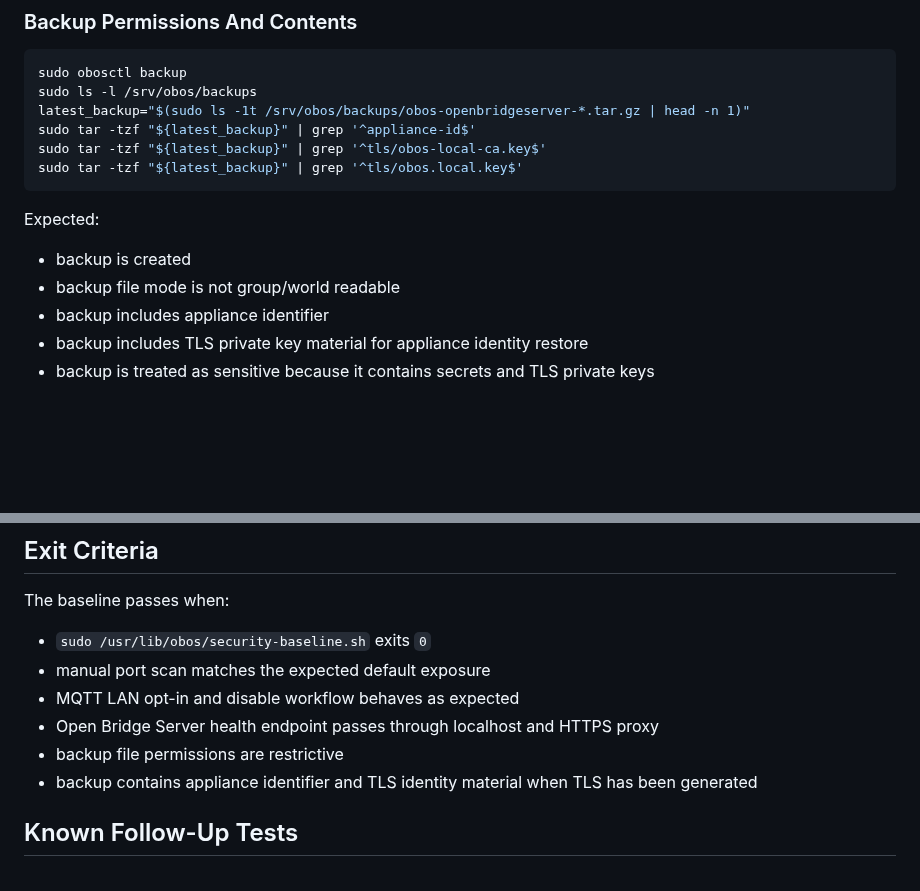
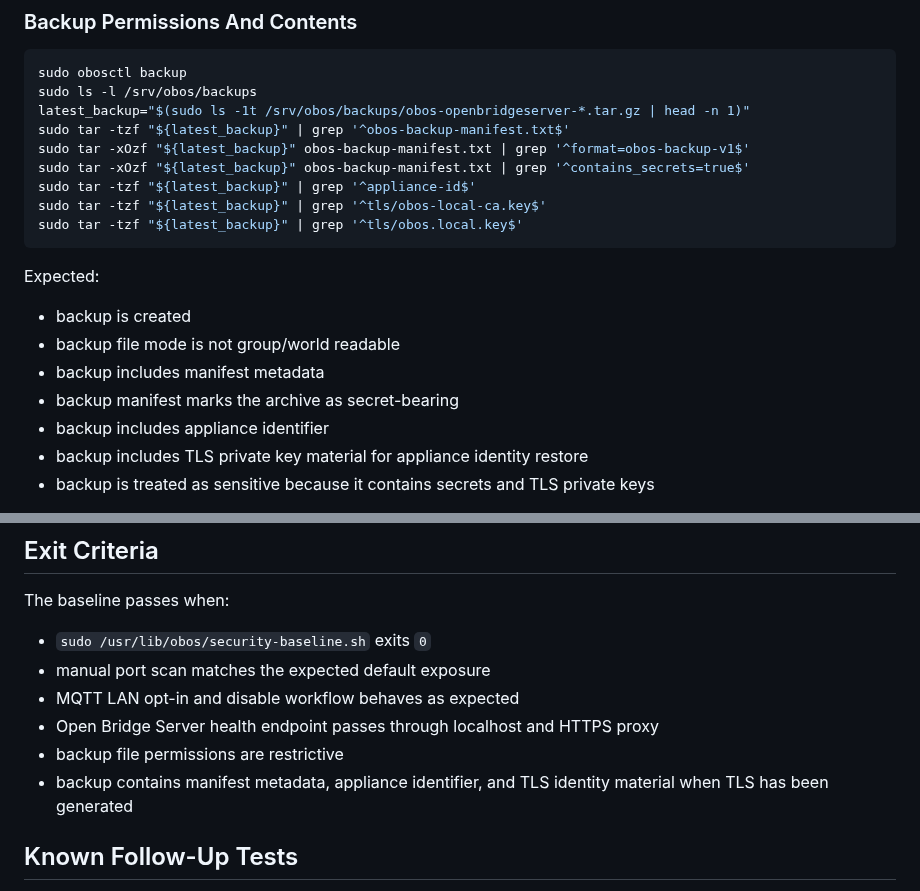
Before and after one commit to abeggled/openbridgeos, a Markdown page: docs/security-baseline-testplan.md, 2 parts joined by grey strips. Rendered like a GitHub page; blank space fills up the shorter version.

Commit message:
Add backup manifest validation to test plan

```diff
--- a/docs/security-baseline-testplan.md
+++ b/docs/security-baseline-testplan.md
@@ -199,6 +199,9 @@ Expected:
 sudo obosctl backup
 sudo ls -l /srv/obos/backups
 latest_backup="$(sudo ls -1t /srv/obos/backups/obos-openbridgeserver-*.tar.gz | head -n 1)"
+sudo tar -tzf "${latest_backup}" | grep '^obos-backup-manifest.txt$'
+sudo tar -xOzf "${latest_backup}" obos-backup-manifest.txt | grep '^format=obos-backup-v1$'
+sudo tar -xOzf "${latest_backup}" obos-backup-manifest.txt | grep '^contains_secrets=true$'
 sudo tar -tzf "${latest_backup}" | grep '^appliance-id$'
 sudo tar -tzf "${latest_backup}" | grep '^tls/obos-local-ca.key$'
 sudo tar -tzf "${latest_backup}" | grep '^tls/obos.local.key$'
@@ -208,6 +211,8 @@ Expected:
 
 - backup is created
 - backup file mode is not group/world readable
+- backup includes manifest metadata
+- backup manifest marks the archive as secret-bearing
 - backup includes appliance identifier
 - backup includes TLS private key material for appliance identity restore
 - backup is treated as sensitive because it contains secrets and TLS private keys
@@ -221,7 +226,7 @@ The baseline passes when:
 - MQTT LAN opt-in and disable workflow behaves as expected
 - Open Bridge Server health endpoint passes through localhost and HTTPS proxy
 - backup file permissions are restrictive
-- backup contains appliance identifier and TLS identity material when TLS has been generated
+- backup contains manifest metadata, appliance identifier, and TLS identity material when TLS has been generated
 
 ## Known Follow-Up Tests
 
```
